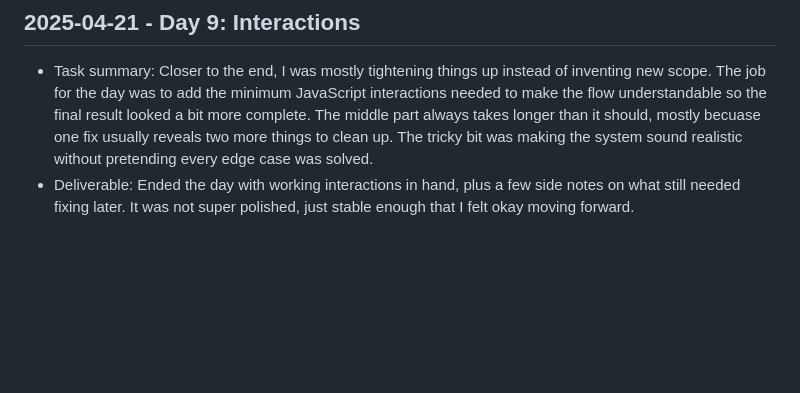
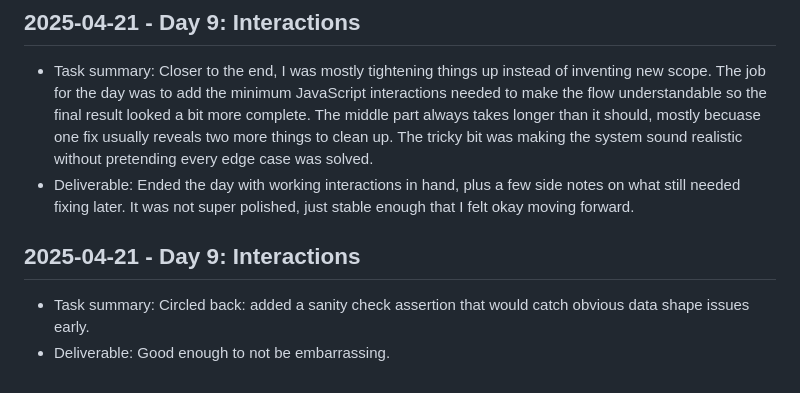
Before and after one commit to harshitpaunikar1/model-free-vertical-text-ocr, a Markdown page: .github/project-buildup-history.md, the part around the change. Rendered like a GitHub page; blank space fills up the shorter version.

Commit message:
Day 9: Interactions
Project: Model-Free Vertical Text OCR
Category: advanced_system / generic
Date: 2025-04-21

Task:
Circled back: added a sanity check assertion that would catch obvious
data shape issues early.

Deliverable:
Good enough to not be embarrassing.

```diff
--- a/.github/project-buildup-history.md
+++ b/.github/project-buildup-history.md
@@ -44,3 +44,7 @@
 
 - Task summary: Closer to the end, I was mostly tightening things up instead of inventing new scope. The job for the day was to add the minimum JavaScript interactions needed to make the flow understandable so the final result looked a bit more complete. The middle part always takes longer than it should, mostly becuase one fix usually reveals two more things to clean up. The tricky bit was making the system sound realistic without pretending every edge case was solved.
 - Deliverable: Ended the day with working interactions in hand, plus a few side notes on what still needed fixing later. It was not super polished, just stable enough that I felt okay moving forward.
+## 2025-04-21 - Day 9: Interactions
+
+- Task summary: Circled back: added a sanity check assertion that would catch obvious data shape issues early.
+- Deliverable: Good enough to not be embarrassing.
```
